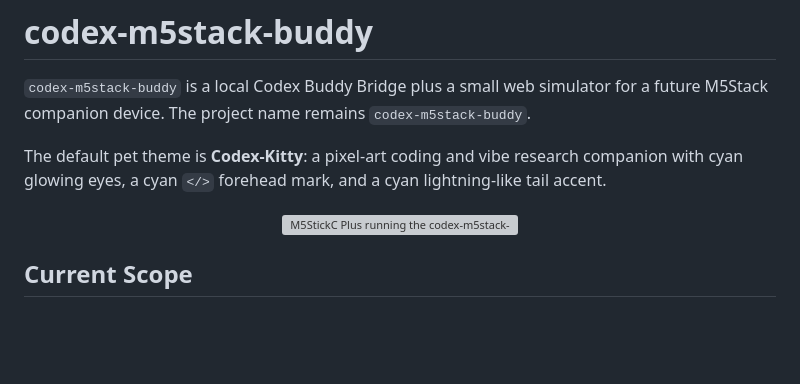
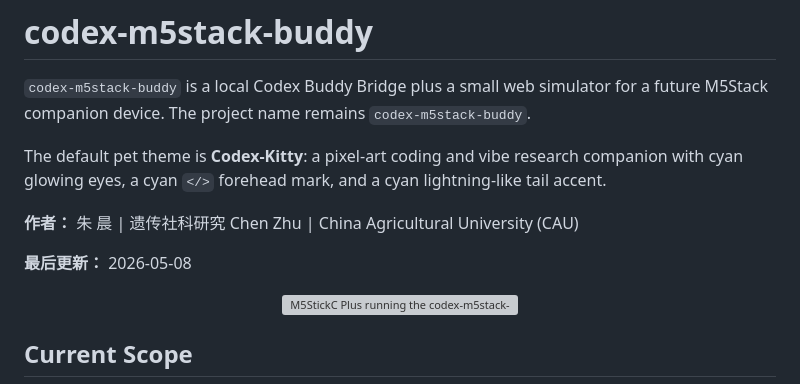
Before and after one commit to maxwell2732/codex-m5stack-buddy, a Markdown page: README.md, the part around the change. Drawn GitHub-style; blank space fills up the shorter version; grey boxes are pictures that could not be loaded.

Commit message:
Update README with author and last updated date

```diff
--- a/README.md
+++ b/README.md
@@ -7,6 +7,10 @@ for a future M5Stack companion device. The project name remains
 The default pet theme is **Codex-Kitty**: a pixel-art coding and vibe research
 companion with cyan glowing eyes, a cyan `</>` forehead mark, and a cyan
 lightning-like tail accent.
+
+**作者：** 朱 晨 | 遗传社科研究 Chen Zhu | China Agricultural University (CAU)
+
+**最后更新：** 2026-05-08
 
 <p align="center">
   <img src="pets/codex_kitty/references/ondesk.png" alt="M5StickC Plus running the codex-m5stack-buddy firmware" width="500">
```
